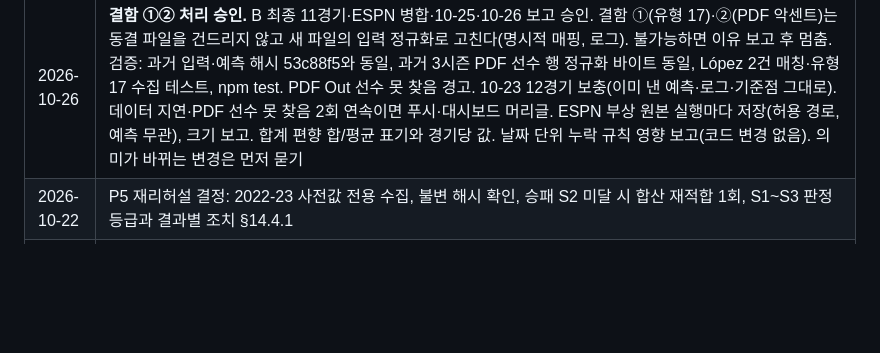
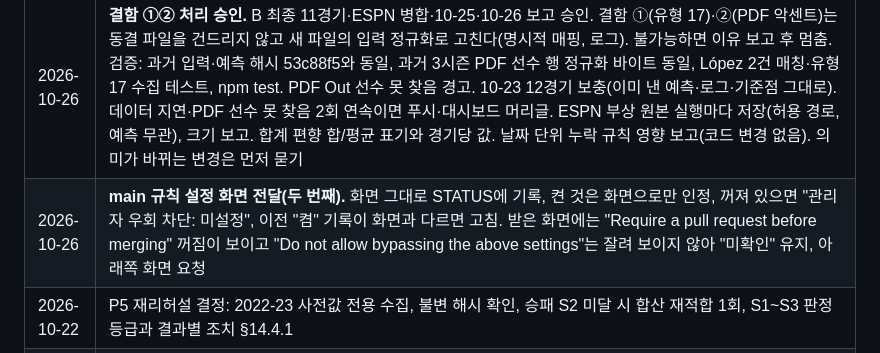
Before and after one commit to aodwlsgh/-, a Markdown page: docs/plans/2026-10-22-nba-sim-plan.md, the part around the change. Rendered like a GitHub page; blank space fills up the shorter version.

```diff
--- a/docs/plans/2026-10-22-nba-sim-plan.md
+++ b/docs/plans/2026-10-22-nba-sim-plan.md
@@ -31,6 +31,7 @@
 | 2026-10-23 | **main 규칙 설정 화면 전달.** "Do not allow bypassing the above settings"와 "Require a pull request" 상태를 화면 그대로 STATUS에 기록. 사용자가 켠 것은 화면으로만 인정하고, 꺼져 있으면 "관리자 우회 차단: 미설정"으로 기록. 이전 "켬" 기록이 화면과 다르면 고침. 10-24 보고 알림은 그대로. 첨부가 세션에 도착하지 않아 "화면 미확인"으로 고치고 화면을 다시 요청 |
 | 2026-10-24 | **10-24 자동 실행 보고 승인.** 보고와 승5패 병합(2b81c00) 승인. 실행 B "최종 11경기" 설명(B 실행 전 시작 경기의 최종 표시, 평가·픽은 마감 전 최종 예측만인지 코드 근거로). ESPN+PDF 병행 차이 0의 이유(ESPN 입력, 선수 단위 차이, 병합 경로 시험·사례). 절차 밖 커밋 2건 승인, 지시문 7단계 커밋 한 줄은 2026-11-01 시각 변경 때 사용자가 같이 하고 그때까지 그대로, 종료 점검이 git commit·push를 직접 쓰면 즉시 보고. 10-25·10-26 실행을 같은 항목으로 보고. 첫 배당 입력 때 읽어 체인 검증과 내용 보고(소유자 권한·첫 head 생성은 그때까지 미검증). 설정 화면은 사용자가 따로 보내고 그 전까지 "관리자 우회 차단: 미확인". 11-01 알림 유지 |
 | 2026-10-26 | **결함 ①② 처리 승인.** B 최종 11경기·ESPN 병합·10-25·10-26 보고 승인. 결함 ①(유형 17)·②(PDF 악센트)는 동결 파일을 건드리지 않고 새 파일의 입력 정규화로 고친다(명시적 매핑, 로그). 불가능하면 이유 보고 후 멈춤. 검증: 과거 입력·예측 해시 53c88f5와 동일, 과거 3시즌 PDF 선수 행 정규화 바이트 동일, López 2건 매칭·유형 17 수집 테스트, npm test. PDF Out 선수 못 찾음 경고. 10-23 12경기 보충(이미 낸 예측·로그·기준점 그대로). 데이터 지연·PDF 선수 못 찾음 2회 연속이면 푸시·대시보드 머리글. ESPN 부상 원본 실행마다 저장(허용 경로, 예측 무관), 크기 보고. 합계 편향 합/평균 표기와 경기당 값. 날짜 단위 누락 규칙 영향 보고(코드 변경 없음). 의미가 바뀌는 변경은 먼저 묻기 |
+| 2026-10-26 | **main 규칙 설정 화면 전달(두 번째).** 화면 그대로 STATUS에 기록, 켠 것은 화면으로만 인정, 꺼져 있으면 "관리자 우회 차단: 미설정", 이전 "켬" 기록이 화면과 다르면 고침. 받은 화면에는 "Require a pull request before merging" 꺼짐이 보이고 "Do not allow bypassing the above settings"는 잘려 보이지 않아 "미확인" 유지, 아래쪽 화면 요청 |
 | 2026-10-22 | P5 재리허설 결정: 2022-23 사전값 전용 수집, 불변 해시 확인, 승패 S2 미달 시 합산 재적합 1회, S1~S3 판정 등급과 결과별 조치 §14.4.1 |
 | 2026-10-22 | P4 승인. 결정: 설계 §7.2 변경 승인(장부 기록), 접전은 (가)로 하되 점수 차 누적분포 −15~+15 전체 보정, 시장별 S2 통과 시장만 픽 대상(나머지 기록 전용), p_cons = p − 0.1·\|p − 0.5\| 교체(기존 값도 기록), 앙상블 가중치 1개(2024-25, 시나리오 변화량은 앙상블 위에 더함, S1 비교 대상은 단순 기준모델). P5 전 요청: 2023-24 리허설, 독립 에이전트 누출 점검, 결장 변수 분리 보고, 개봉 직전 커밋 해시 기입. **개봉 전 사용자 검토** (설계 §8.4, §9.2, §14.4.1) |
 | 2026-10-22 | P3 승인. 결정: 2023-24 수집(carry는 2024-25 안에서만 재튜닝, 튜닝 실행 횟수 누적 기록), 2025-26은 P5에서 한 번만 개봉(합격 기준·불합격 처리 사전 확정, 설계 §14.4), 기록 전용 종료 조건 확정(설계 §9.4), 리그 득점 환경 항 추가, P4 점검 기준 추가 |
```
Also changed, not shown: docs/STATUS.md (+1 -1 lines).
